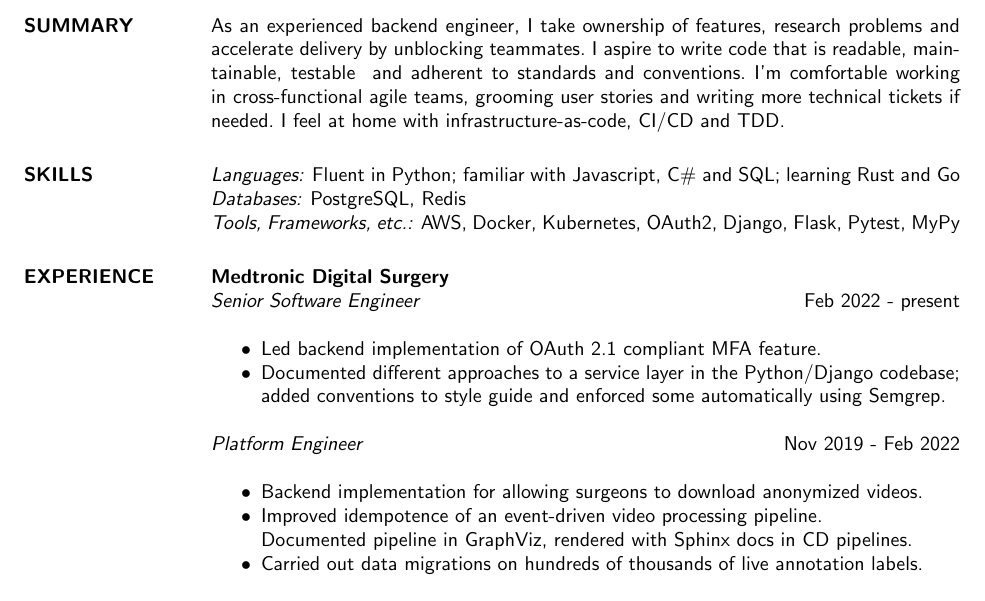
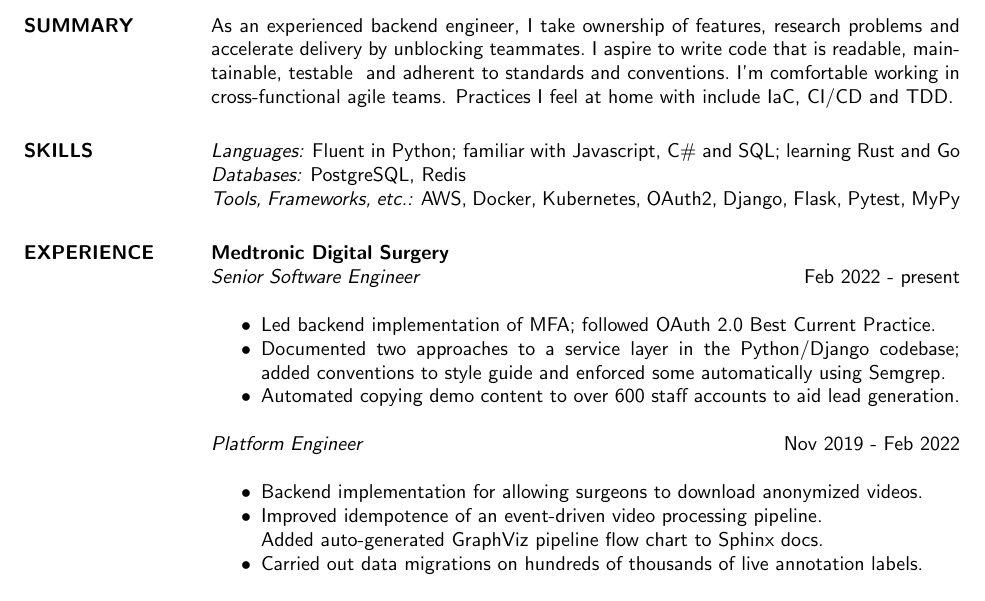
Before and after one commit to simoncrowe/cv, a LaTeX CV (2023.tex): part of the page, cut so that both start at the same text. Compiled offline with pdfLaTeX.

Commit message:
Update summary and recent experience

```diff
--- a/2023.tex
+++ b/2023.tex
@@ -17,9 +17,8 @@
                   research problems and accelerate delivery by unblocking teammates.\
                   I aspire to write code that is readable, maintainable, testable \
                   and adherent to standards and conventions.\
-                  I'm comfortable working in cross-functional agile teams, grooming user stories and\
-                  writing more technical tickets if needed.\
-                  I feel at home with infrastructure-as-code, CI/CD and TDD.
+                  I'm comfortable working in cross-functional agile teams.
+                  Practices I feel at home with include IaC, CI/CD and TDD.
 
 
 \section{SKILLS} {\sl Languages:} Fluent in Python;
@@ -31,15 +30,16 @@
 \section{EXPERIENCE} \textbf{Medtronic Digital Surgery} \\
                 {\sl Senior Software Engineer} \hfill   Feb 2022 - present \\
                  \begin{itemize}  \itemsep -2pt % reduce space between items
-                   \item Led backend implementation of OAuth 2.1 compliant MFA feature.
-                   \item Documented different approaches to a service layer in the Python/Django codebase; \
+                   \item Led backend implementation of MFA; followed OAuth 2.0 Best Current Practice.
+                   \item Documented two approaches to a service layer in the Python/Django codebase; \
                          added conventions to style guide and enforced some automatically using Semgrep.
+                   \item Automated copying demo content to over 600 staff accounts to aid lead generation.
                  \end{itemize}
                 {\sl Platform Engineer} \hfill          Nov 2019 - Feb 2022 \\
                   \begin{itemize}  \itemsep -2pt %reduce space between items
                   \item Backend implementation for allowing surgeons to download anonymized videos.
                   \item Improved idempotence of an event-driven video processing pipeline. \\
-                        Documented pipeline in GraphViz, rendered with Sphinx docs in CD pipelines.
+                        Added auto-generated GraphViz pipeline flow chart to Sphinx docs.
                   \item Carried out data migrations on hundreds of thousands of live annotation labels.
                   \end{itemize}
 
```
